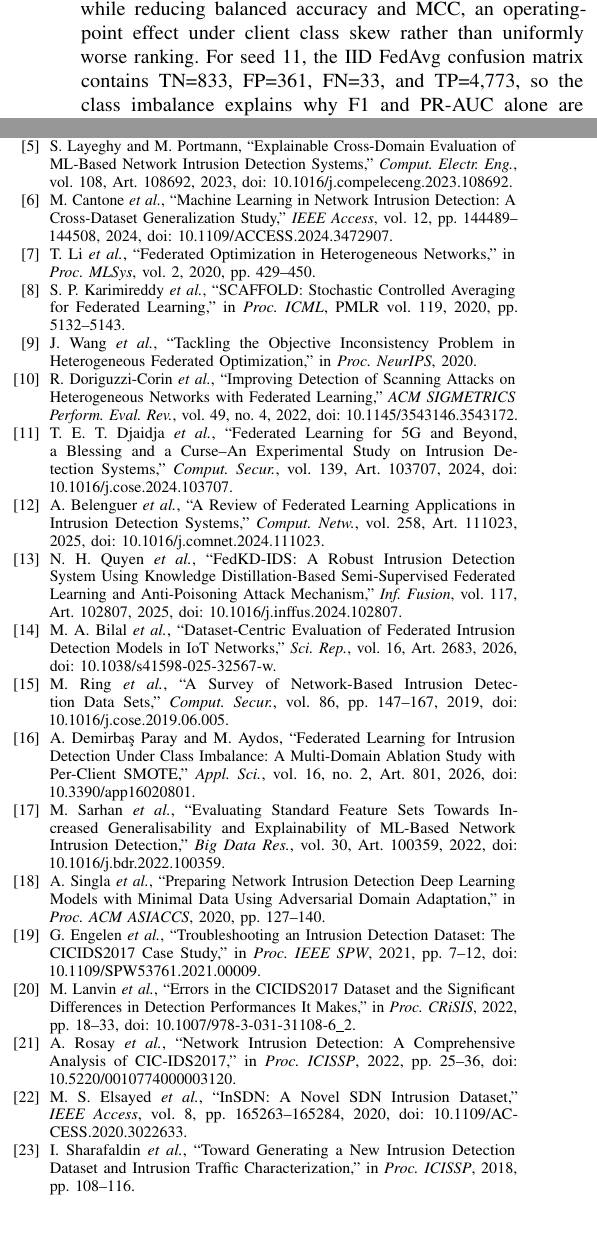
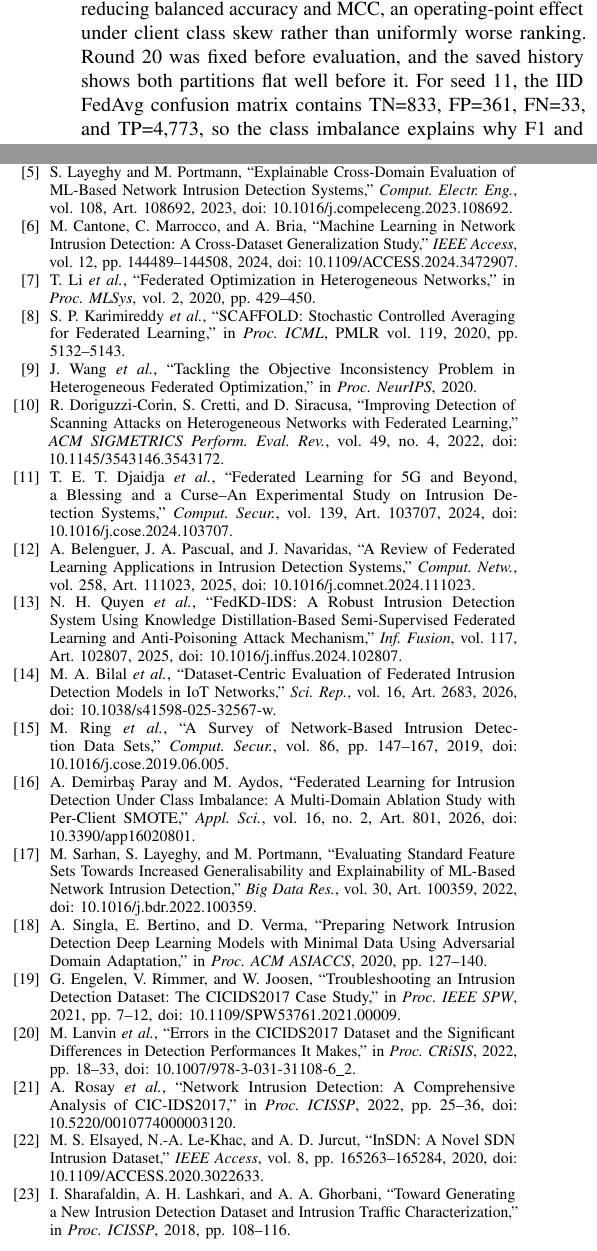
Before and after one commit to thtcsec/rivf2026-federated-edge, a LaTeX paper (rivf2026.tex): two parts of the columns of pages 4 and 6 of 6, joined at a grey line, cut so that both start at the same text. Compiled offline with pdfLaTeX; a missing font is replaced by an installed copy or a similar font; a LaTeX package or settings file that is missing is left out.

Commit message:
Restore convergence statement and IEEE-compliant author lists
Re-auditing the previous commit's own diff caught two problems in it.

The trimming pass silently deleted "the saved history CSV shows both
partitions flat well before it". That sentence was the textual replacement
for the Figure 1 convergence plot removed earlier, so its loss left nothing
in the paper supporting the fixed 20-round budget. Restored in condensed
form.

The nine three-author references shortened to "et al." are reverted to full
author lists. The IEEE Reference Guide requires all author names up to six,
with et al. reserved for more than six, so the abbreviation was a style
violation rather than a permitted saving.

The vertical space this costs is recovered from table leading
(\arraystretch 0.92) instead of from prose, so no content is removed. Still
6 pages, no overfull boxes, verifier passes.

Co-authored-by: Cursor <cursoragent@cursor.com>

```diff
--- a/rivf2026.tex
+++ b/rivf2026.tex
@@ -2,6 +2,7 @@
 \pdfminorversion=6
 \usepackage[utf8]{inputenc}
 \usepackage{cite,amsmath,amssymb,graphicx,booktabs,url,microtype,balance}
+\renewcommand{\arraystretch}{0.92}
 \begin{document}
 \title{Two Distributions, Opposite Verdicts: Feature Provenance in Cross-Dataset Federated Intrusion Detection}
 \author{\IEEEauthorblockN{Hoang Tu Trinh and Tien Thanh Cao}
@@ -99,7 +100,7 @@ Local-only&.9588$\pm$.0027&.9288$\pm$.0030&.8367$\pm$.0120&.7751$\pm$.0162\\
 FedAvg IID&.9580$\pm$.0023&.9324$\pm$.0039&.8355$\pm$.0091&.7709$\pm$.0140\\
 FedAvg non-IID&.9556$\pm$.0038&.9336$\pm$.0064&.8136$\pm$.0166&.7562$\pm$.0228\\\bottomrule
 \end{tabular}\end{table}
-For seed 11, the IID FedAvg confusion matrix contains TN=833, FP=361, FN=33, and TP=4,773, so the class imbalance explains why F1 and PR-AUC alone are insufficient and why Table~\ref{tab:results} includes MCC. Per-seed values are in \texttt{five\_seed\_metrics.csv}: IID FedAvg F1 ranges from 0.9557 to 0.9606 and the non-IID range is wider (0.9510--0.9611), as expected when both sampled records and client allocations change.
+Round 20 was fixed before evaluation, and the saved history shows both partitions flat well before it. For seed 11, the IID FedAvg confusion matrix contains TN=833, FP=361, FN=33, and TP=4,773, so the class imbalance explains why F1 and PR-AUC alone are insufficient and why Table~\ref{tab:results} includes MCC. Per-seed values are in \texttt{five\_seed\_metrics.csv}: IID FedAvg F1 ranges from 0.9557 to 0.9606 and the non-IID range is wider (0.9510--0.9611), as expected when both sampled records and client allocations change.
 
 \subsection{Two fields reverse the verdict on identical rows}\label{sec:cf}
 The same five IID FedAvg models are now scored on all three target views without any refitting (Table~\ref{tab:cross}). On \textsc{tl}, transfer is clearly degraded relative to the source domain ($0.9324\rightarrow0.7357$ ROC-AUC) but remains informative, with positive MCC and PR-AUC $0.4520$ against a $0.2765$ prevalence baseline. Overwriting only \texttt{ip\_proto} and \texttt{tp\_src} on those very rows sends ROC-AUC, PR-AUC, balanced accuracy and MCC below their respective no-skill baselines (ROC-AUC $0.3545$, MCC $-0.1915$), while F1 falls to $0.3558$. Because \textsc{cf} shares its rows, order, labels, prevalence and seven features with \textsc{tl}, this cannot be attributed to attack mix, labeling, collection environment or sampling; the only variable is the values those two columns hold. The seed-to-seed standard deviations are an order of magnitude smaller than the gap.
@@ -192,21 +193,21 @@ The authors thank the Faculty of Information Technology, Ho Chi Minh City Univer
 \bibitem{layeghy} S. Layeghy and M. Portmann, ``Explainable Cross-Domain Evaluation of ML-Based Network Intrusion Detection Systems,'' \textit{Comput. Electr. Eng.}, vol. 108, Art. 108692, 2023, doi: 10.1016/j.compeleceng.2023.108692.
-\bibitem{cantone} M. Cantone \textit{et al.}, ``Machine Learning in Network Intrusion Detection: A Cross-Dataset Generalization Study,'' \textit{IEEE Access}, vol. 12, pp. 144489--144508, 2024, doi: 10.1109/ACCESS.2024.3472907.
+\bibitem{cantone} M. Cantone, C. Marrocco, and A. Bria, ``Machine Learning in Network Intrusion Detection: A Cross-Dataset Generalization Study,'' \textit{IEEE Access}, vol. 12, pp. 144489--144508, 2024, doi: 10.1109/ACCESS.2024.3472907.
 \bibitem{fedprox} T. Li \textit{et al.}, ``Federated Optimization in Heterogeneous Networks,'' in \textit{Proc. MLSys}, vol. 2, 2020, pp. 429--450.
 \bibitem{scaffold} S. P. Karimireddy \textit{et al.}, ``SCAFFOLD: Stochastic Controlled Averaging for Federated Learning,'' in \textit{Proc. ICML}, PMLR vol. 119, 2020, pp. 5132--5143.
 \bibitem{fednova} J. Wang \textit{et al.}, ``Tackling the Objective Inconsistency Problem in Heterogeneous Federated Optimization,'' in \textit{Proc. NeurIPS}, 2020.
-\bibitem{scanfl} R. Doriguzzi-Corin \textit{et al.}, ``Improving Detection of Scanning Attacks on Heterogeneous Networks with Federated Learning,'' \textit{ACM SIGMETRICS Perform. Eval. Rev.}, vol. 49, no. 4, 2022, doi: 10.1145/3543146.3543172.
+\bibitem{scanfl} R. Doriguzzi-Corin, S. Cretti, and D. Siracusa, ``Improving Detection of Scanning Attacks on Heterogeneous Networks with Federated Learning,'' \textit{ACM SIGMETRICS Perform. Eval. Rev.}, vol. 49, no. 4, 2022, doi: 10.1145/3543146.3543172.
 \bibitem{fiveg} T. E. T. Djaidja \textit{et al.}, ``Federated Learning for 5G and Beyond, a Blessing and a Curse--An Experimental Study on Intrusion Detection Systems,'' \textit{Comput. Secur.}, vol. 139, Art. 103707, 2024, doi: 10.1016/j.cose.2024.103707.
-\bibitem{flreview} A. Belenguer \textit{et al.}, ``A Review of Federated Learning Applications in Intrusion Detection Systems,'' \textit{Comput. Netw.}, vol. 258, Art. 111023, 2025, doi: 10.1016/j.comnet.2024.111023.
+\bibitem{flreview} A. Belenguer, J. A. Pascual, and J. Navaridas, ``A Review of Federated Learning Applications in Intrusion Detection Systems,'' \textit{Comput. Netw.}, vol. 258, Art. 111023, 2025, doi: 10.1016/j.comnet.2024.111023.
 \bibitem{fedkd} N. H. Quyen \textit{et al.}, ``FedKD-IDS: A Robust Intrusion Detection System Using Knowledge Distillation-Based Semi-Supervised Federated Learning and Anti-Poisoning Attack Mechanism,'' \textit{Inf. Fusion}, vol. 117, Art. 102807, 2025, doi: 10.1016/j.inffus.2024.102807.
 \bibitem{datasetcentric} M. A. Bilal \textit{et al.}, ``Dataset-Centric Evaluation of Federated Intrusion Detection Models in IoT Networks,'' \textit{Sci. Rep.}, vol. 16, Art. 2683, 2026, doi: 10.1038/s41598-025-32567-w.
 \bibitem{ringsurvey} M. Ring \textit{et al.}, ``A Survey of Network-Based Intrusion Detection Data Sets,'' \textit{Comput. Secur.}, vol. 86, pp. 147--167, 2019, doi: 10.1016/j.cose.2019.06.005.
 \bibitem{smotefl} A. Demirba\c{s} Paray and M. Aydos, ``Federated Learning for Intrusion Detection Under Class Imbalance: A Multi-Domain Ablation Study with Per-Client SMOTE,'' \textit{Appl. Sci.}, vol. 16, no. 2, Art. 801, 2026, doi: 10.3390/app16020801.
-\bibitem{sarhan} M. Sarhan \textit{et al.}, ``Evaluating Standard Feature Sets Towards Increased Generalisability and Explainability of ML-Based Network Intrusion Detection,'' \textit{Big Data Res.}, vol. 30, Art. 100359, 2022, doi: 10.1016/j.bdr.2022.100359.
-\bibitem{domainadapt} A. Singla \textit{et al.}, ``Preparing Network Intrusion Detection Deep Learning Models with Minimal Data Using Adversarial Domain Adaptation,'' in \textit{Proc. ACM ASIACCS}, 2020, pp. 127--140.
-\bibitem{troubleshoot} G. Engelen \textit{et al.}, ``Troubleshooting an Intrusion Detection Dataset: The CICIDS2017 Case Study,'' in \textit{Proc. IEEE SPW}, 2021, pp. 7--12, doi: 10.1109/SPW53761.2021.00009.
+\bibitem{sarhan} M. Sarhan, S. Layeghy, and M. Portmann, ``Evaluating Standard Feature Sets Towards Increased Generalisability and Explainability of ML-Based Network Intrusion Detection,'' \textit{Big Data Res.}, vol. 30, Art. 100359, 2022, doi: 10.1016/j.bdr.2022.100359.
+\bibitem{domainadapt} A. Singla, E. Bertino, and D. Verma, ``Preparing Network Intrusion Detection Deep Learning Models with Minimal Data Using Adversarial Domain Adaptation,'' in \textit{Proc. ACM ASIACCS}, 2020, pp. 127--140.
+\bibitem{troubleshoot} G. Engelen, V. Rimmer, and W. Joosen, ``Troubleshooting an Intrusion Detection Dataset: The CICIDS2017 Case Study,'' in \textit{Proc. IEEE SPW}, 2021, pp. 7--12, doi: 10.1109/SPW53761.2021.00009.
 \bibitem{lanvin} M. Lanvin \textit{et al.}, ``Errors in the CICIDS2017 Dataset and the Significant Differences in Detection Performances It Makes,'' in \textit{Proc. CRiSIS}, 2022, pp. 18--33, doi: 10.1007/978-3-031-31108-6\_2.
 \bibitem{rosay} A. Rosay \textit{et al.}, ``Network Intrusion Detection: A Comprehensive Analysis of CIC-IDS2017,'' in \textit{Proc. ICISSP}, 2022, pp. 25--36, doi: 10.5220/0010774000003120.
-\bibitem{insdn} M. S. Elsayed \textit{et al.}, ``InSDN: A Novel SDN Intrusion Dataset,'' \textit{IEEE Access}, vol. 8, pp. 165263--165284, 2020, doi: 10.1109/ACCESS.2020.3022633.
-\bibitem{cicids} I. Sharafaldin \textit{et al.}, ``Toward Generating a New Intrusion Detection Dataset and Intrusion Traffic Characterization,'' in \textit{Proc. ICISSP}, 2018, pp. 108--116.
+\bibitem{insdn} M. S. Elsayed, N.-A. Le-Khac, and A. D. Jurcut, ``InSDN: A Novel SDN Intrusion Dataset,'' \textit{IEEE Access}, vol. 8, pp. 165263--165284, 2020, doi: 10.1109/ACCESS.2020.3022633.
+\bibitem{cicids} I. Sharafaldin, A. H. Lashkari, and A. A. Ghorbani, ``Toward Generating a New Intrusion Detection Dataset and Intrusion Traffic Characterization,'' in \textit{Proc. ICISSP}, 2018, pp. 108--116.
 \end{thebibliography}
 \end{document}
```
Also changed, not shown: rivf2026.pdf, rivf2026.tex (2 more changed lines).
